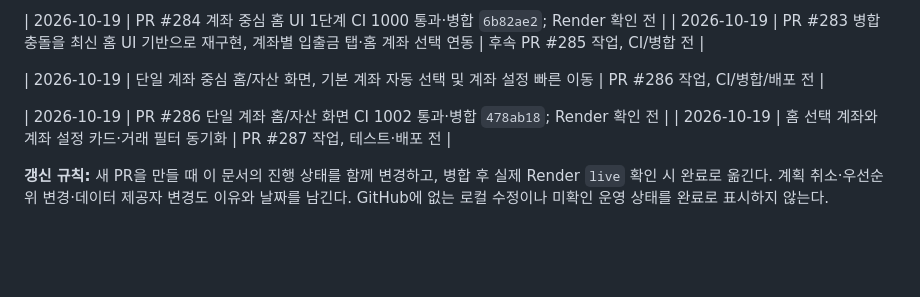
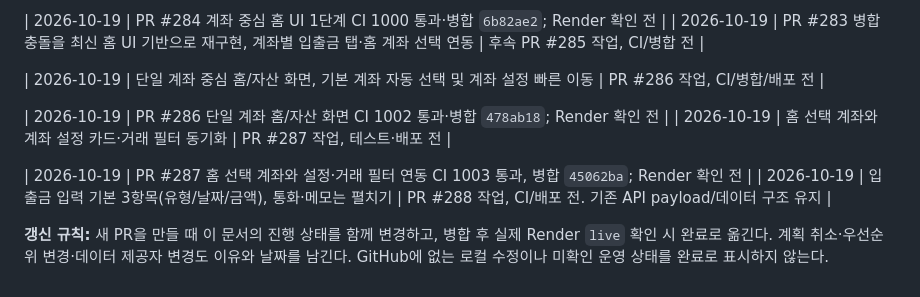
Before and after one commit to taewook-3196/RetirementPortfolio, a Markdown page: PLAN.md, the part around the change. Rendered like a GitHub page; blank space fills up the shorter version.

Commit message:
Test compact cash flow form and document rollout

```diff
--- a/PLAN.md
+++ b/PLAN.md
@@ -205,4 +205,7 @@
 | 2026-10-19 | PR #286 단일 계좌 홈/자산 화면 CI 1002 통과·병합 `478ab18`; Render 확인 전 |
 | 2026-10-19 | 홈 선택 계좌와 계좌 설정 카드·거래 필터 동기화 | PR #287 작업, 테스트·배포 전 |
 
+| 2026-10-19 | PR #287 홈 선택 계좌와 설정·거래 필터 연동 CI 1003 통과, 병합 `45062ba`; Render 확인 전 |
+| 2026-10-19 | 입출금 입력 기본 3항목(유형/날짜/금액), 통화·메모는 펼치기 | PR #288 작업, CI/배포 전. 기존 API payload/데이터 구조 유지 |
+
 **갱신 규칙:** 새 PR을 만들 때 이 문서의 진행 상태를 함께 변경하고, 병합 후 실제 Render `live` 확인 시 완료로 옮긴다. 계획 취소·우선순위 변경·데이터 제공자 변경도 이유와 날짜를 남긴다. GitHub에 없는 로컬 수정이나 미확인 운영 상태를 완료로 표시하지 않는다.
```
